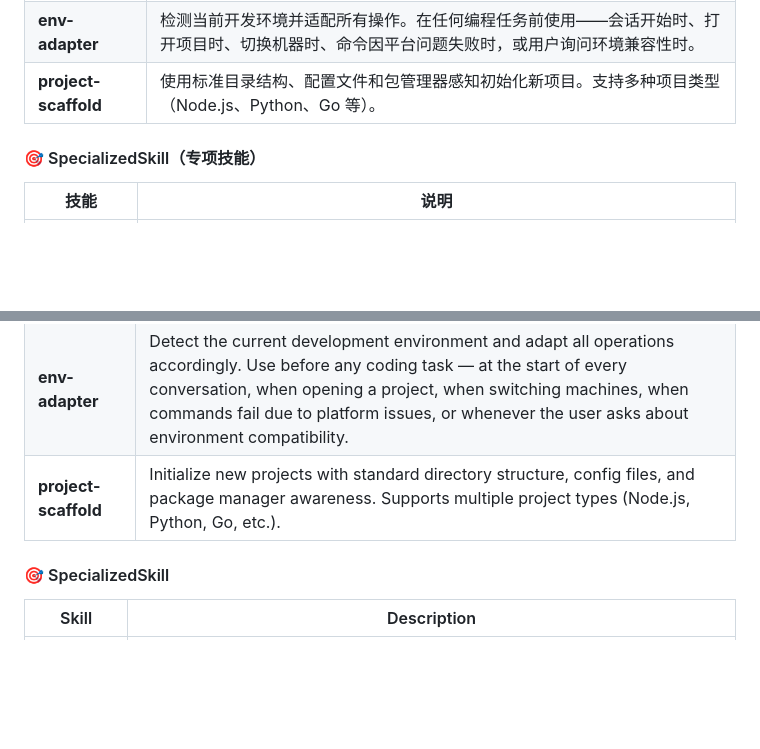
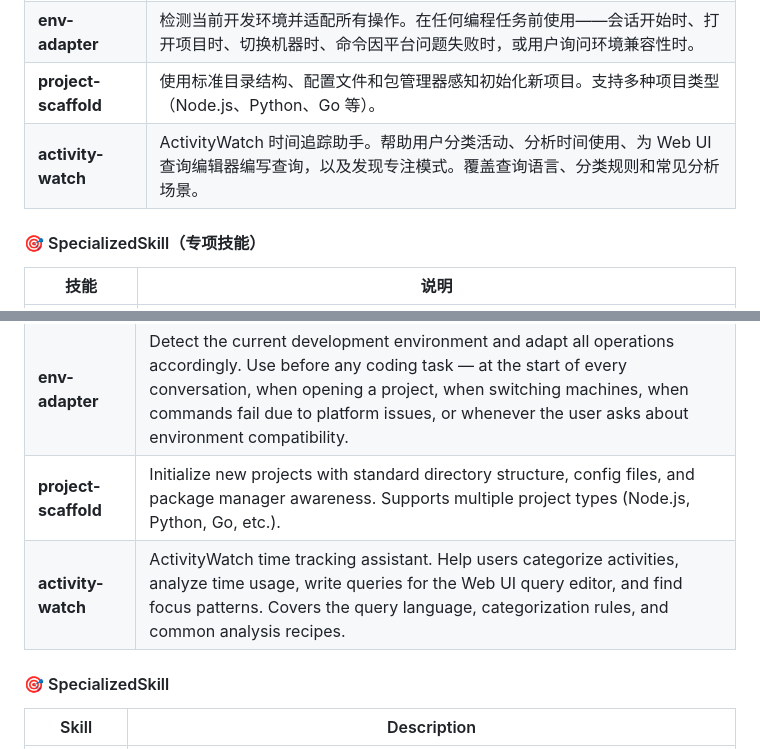
Before and after one commit to CudtMFrag/DOTAGENTS, a Markdown page: README.md, 2 parts joined by grey strips. Drawn GitHub-style; blank space fills up the shorter version.

Commit message:
feat: add activity-watch skill for ActivityWatch time tracking and focus analysis

```diff
--- a/README.md
+++ b/README.md
@@ -28,6 +28,7 @@ npx skills add CudtMFrag/DOTAGENTS -a <你的agent名> -y
 | **skill-evaluator** | 为特定任务寻找、比较并选择最佳 Agent 技能。处理完整评估管线：推荐门控、多源发现、表面过滤、深度验证、多维评分和跨技能兼容性分析。以上为AI生成，建议谨慎相信。 |
 | **env-adapter** | 检测当前开发环境并适配所有操作。在任何编程任务前使用——会话开始时、打开项目时、切换机器时、命令因平台问题失败时，或用户询问环境兼容性时。 |
 | **project-scaffold** | 使用标准目录结构、配置文件和包管理器感知初始化新项目。支持多种项目类型（Node.js、Python、Go 等）。 |
+| **activity-watch** | ActivityWatch 时间追踪助手。帮助用户分类活动、分析时间使用、为 Web UI 查询编辑器编写查询，以及发现专注模式。覆盖查询语言、分类规则和常见分析场景。 |
 
 #### 🎯 SpecializedSkill（专项技能）
 
@@ -83,6 +84,7 @@ npx skills add CudtMFrag/DOTAGENTS -a <your-agent-name> -y
 | **skill-evaluator** | Find, compare, and choose the best agent skills for a specific task. Handles the full evaluation pipeline: recommendation gate, multi-source discovery, surface filtering, deep verification (install & read source), multi-dimensional scoring, and cross-skill compatibility analysis.  Above is AI shit , don't trust. |
 | **env-adapter** | Detect the current development environment and adapt all operations accordingly. Use before any coding task — at the start of every conversation, when opening a project, when switching machines, when commands fail due to platform issues, or whenever the user asks about environment compatibility. |
 | **project-scaffold** | Initialize new projects with standard directory structure, config files, and package manager awareness. Supports multiple project types (Node.js, Python, Go, etc.). |
+| **activity-watch** | ActivityWatch time tracking assistant. Help users categorize activities, analyze time usage, write queries for the Web UI query editor, and find focus patterns. Covers the query language, categorization rules, and common analysis recipes. |
 
 #### 🎯 SpecializedSkill
 
```
Also changed, not shown: UniversalSkill/activity-watch/SKILL.md (added, +270 -0 lines).
